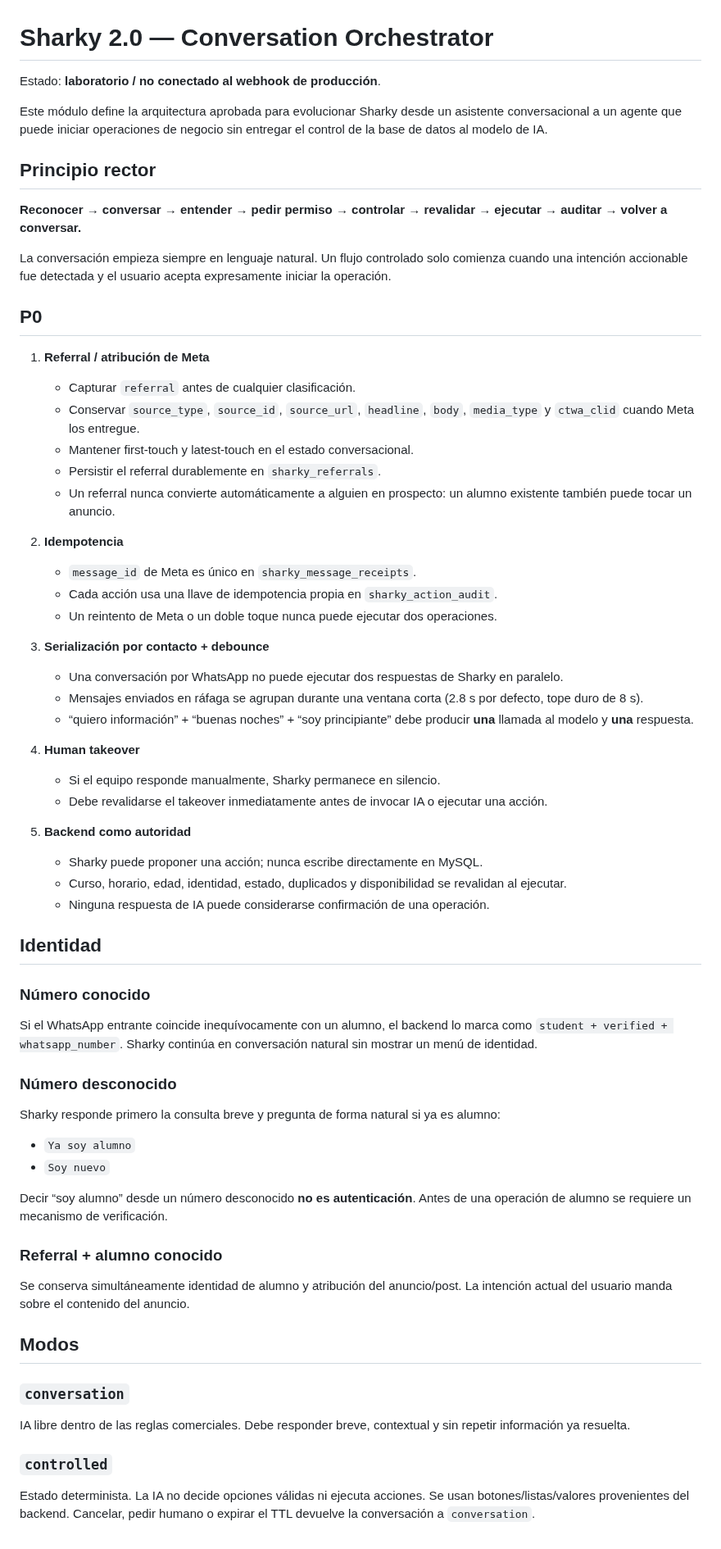
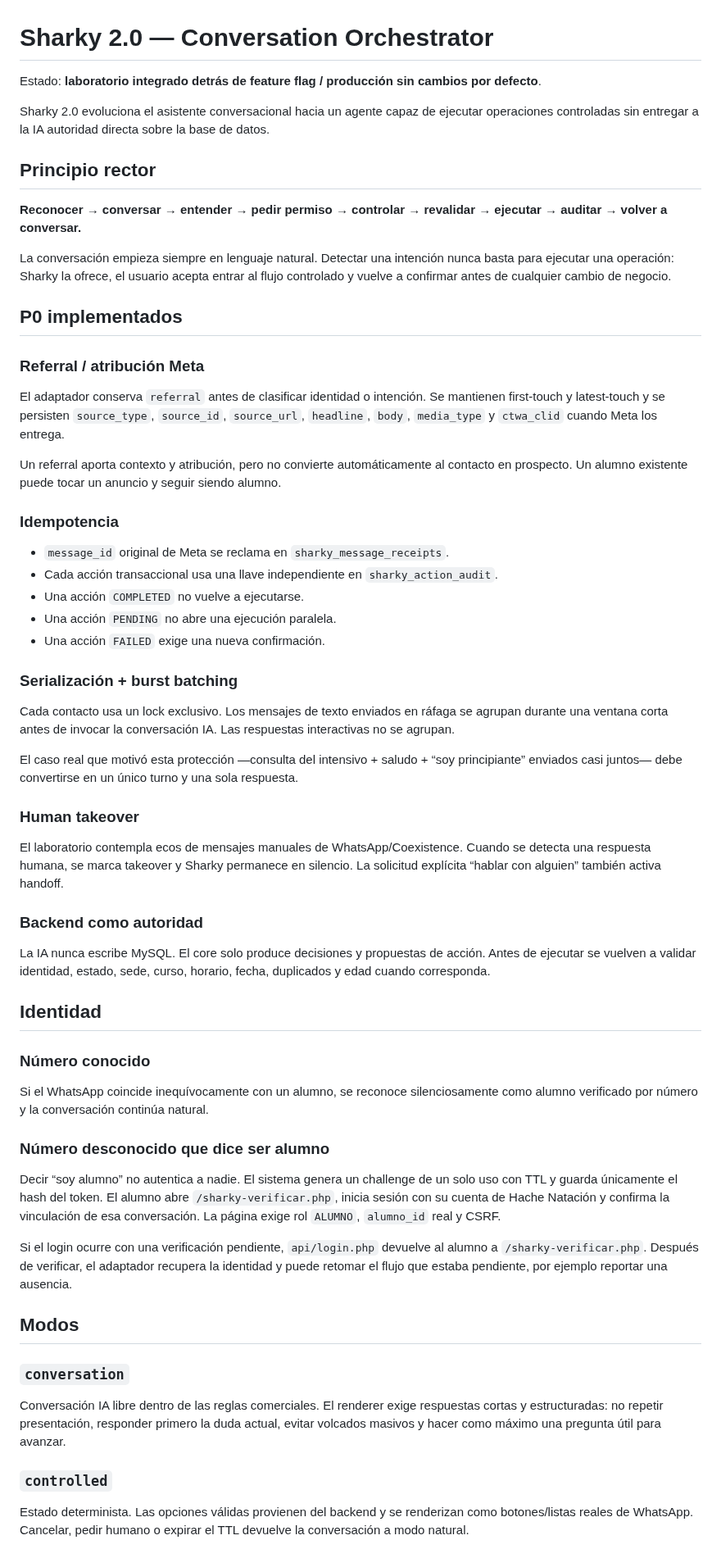
Before and after one commit to manglefurniture/hache-natacion, a Markdown page: docs/SHARKY-2-ORCHESTRATOR.md, the part around one of its changes. Shown at 82% size. Drawn GitHub-style.

```diff
--- a/docs/SHARKY-2-ORCHESTRATOR.md
+++ b/docs/SHARKY-2-ORCHESTRATOR.md
@@ -1,69 +1,64 @@
 # Sharky 2.0 — Conversation Orchestrator
 
-Estado: **laboratorio / no conectado al webhook de producción**.
+Estado: **laboratorio integrado detrás de feature flag / producción sin cambios por defecto**.
 
-Este módulo define la arquitectura aprobada para evolucionar Sharky desde un asistente conversacional a un agente que puede iniciar operaciones de negocio sin entregar el control de la base de datos al modelo de IA.
+Sharky 2.0 evoluciona el asistente conversacional hacia un agente capaz de ejecutar operaciones controladas sin entregar a la IA autoridad directa sobre la base de datos.
 
 ## Principio rector
 
 **Reconocer → conversar → entender → pedir permiso → controlar → revalidar → ejecutar → auditar → volver a conversar.**
 
-La conversación empieza siempre en lenguaje natural. Un flujo controlado solo comienza cuando una intención accionable fue detectada y el usuario acepta expresamente iniciar la operación.
+La conversación empieza siempre en lenguaje natural. Detectar una intención nunca basta para ejecutar una operación: Sharky la ofrece, el usuario acepta entrar al flujo controlado y vuelve a confirmar antes de cualquier cambio de negocio.
 
-## P0
+## P0 implementados
 
-1. **Referral / atribución de Meta**
-   - Capturar `referral` antes de cualquier clasificación.
-   - Conservar `source_type`, `source_id`, `source_url`, `headline`, `body`, `media_type` y `ctwa_clid` cuando Meta los entregue.
-   - Mantener first-touch y latest-touch en el estado conversacional.
-   - Persistir el referral durablemente en `sharky_referrals`.
-   - Un referral nunca convierte automáticamente a alguien en prospecto: un alumno existente también puede tocar un anuncio.
+### Referral / atribución Meta
 
-2. **Idempotencia**
-   - `message_id` de Meta es único en `sharky_message_receipts`.
-   - Cada acción usa una llave de idempotencia propia en `sharky_action_audit`.
-   - Un reintento de Meta o un doble toque nunca puede ejecutar dos operaciones.
+El adaptador conserva `referral` antes de clasificar identidad o intención. Se mantienen first-touch y latest-touch y se persisten `source_type`, `source_id`, `source_url`, `headline`, `body`, `media_type` y `ctwa_clid` cuando Meta los entrega.
 
-3. **Serialización por contacto + debounce**
-   - Una conversación por WhatsApp no puede ejecutar dos respuestas de Sharky en paralelo.
-   - Mensajes enviados en ráfaga se agrupan durante una ventana corta (2.8 s por defecto, tope duro de 8 s).
-   - “quiero información” + “buenas noches” + “soy principiante” debe producir **una** llamada al modelo y **una** respuesta.
+Un referral aporta contexto y atribución, pero no convierte automáticamente al contacto en prospecto. Un alumno existente puede tocar un anuncio y seguir siendo alumno.
 
-4. **Human takeover**
-   - Si el equipo responde manualmente, Sharky permanece en silencio.
-   - Debe revalidarse el takeover inmediatamente antes de invocar IA o ejecutar una acción.
+### Idempotencia
 
-5. **Backend como autoridad**
-   - Sharky puede proponer una acción; nunca escribe directamente en MySQL.
-   - Curso, horario, edad, identidad, estado, duplicados y disponibilidad se revalidan al ejecutar.
-   - Ninguna respuesta de IA puede considerarse confirmación de una operación.
+- `message_id` original de Meta se reclama en `sharky_message_receipts`.
+- Cada acción transaccional usa una llave independiente en `sharky_action_audit`.
+- Una acción `COMPLETED` no vuelve a ejecutarse.
+- Una acción `PENDING` no abre una ejecución paralela.
+- Una acción `FAILED` exige una nueva confirmación.
+
+### Serialización + burst batching
+
+Cada contacto usa un lock exclusivo. Los mensajes de texto enviados en ráfaga se agrupan durante una ventana corta antes de invocar la conversación IA. Las respuestas interactivas no se agrupan.
+
+El caso real que motivó esta protección —consulta del intensivo + saludo + “soy principiante” enviados casi juntos— debe convertirse en un único turno y una sola respuesta.
+
+### Human takeover
+
+El laboratorio contempla ecos de mensajes manuales de WhatsApp/Coexistence. Cuando se detecta una respuesta humana, se marca takeover y Sharky permanece en silencio. La solicitud explícita “hablar con alguien” también activa handoff.
+
+### Backend como autoridad
+
+La IA nunca escribe MySQL. El core solo produce decisiones y propuestas de acción. Antes de ejecutar se vuelven a validar identidad, estado, sede, curso, horario, fecha, duplicados y edad cuando corresponda.
 
 ## Identidad
 
 ### Número conocido
 
-Si el WhatsApp entrante coincide inequívocamente con un alumno, el backend lo marca como `student + verified + whatsapp_number`. Sharky continúa en conversación natural sin mostrar un menú de identidad.
+Si el WhatsApp coincide inequívocamente con un alumno, se reconoce silenciosamente como alumno verificado por número y la conversación continúa natural.
 
-### Número desconocido
+### Número desconocido que dice ser alumno
 
-Sharky responde primero la consulta breve y pregunta de forma natural si ya es alumno:
+Decir “soy alumno” no autentica a nadie. El sistema genera un challenge de un solo uso con TTL y guarda únicamente el hash del token. El alumno abre `/sharky-verificar.php`, inicia sesión con su cuenta de Hache Natación y confirma la vinculación de esa conversación. La página exige rol `ALUMNO`, `alumno_id` real y CSRF.
 
-- `Ya soy alumno`
-- `Soy nuevo`
-
-Decir “soy alumno” desde un número desconocido **no es autenticación**. Antes de una operación de alumno se requiere un mecanismo de verificación.
-
-### Referral + alumno conocido
-
-Se conserva simultáneamente identidad de alumno y atribución del anuncio/post. La intención actual del usuario manda sobre el contenido del anuncio.
+Si el login ocurre con una verificación pendiente, `api/login.php` devuelve al alumno a `/sharky-verificar.php`. Después de verificar, el adaptador recupera la identidad y puede retomar el flujo que estaba pendiente, por ejemplo reportar una ausencia.
 
 ## Modos
 
 ### `conversation`
 
-IA libre dentro de las reglas comerciales. Debe responder breve, contextual y sin repetir información ya resuelta.
+Conversación IA libre dentro de las reglas comerciales. El renderer exige respuestas cortas y estructuradas: no repetir presentación, responder primero la duda actual, evitar volcados masivos y hacer como máximo una pregunta útil para avanzar.
 
 ### `controlled`
 
-Estado determinista. La IA no decide opciones válidas ni ejecuta acciones. Se usan botones/listas/valores provenientes del backend. Cancelar, pedir humano o expirar el TTL devuelve la conversación a `conversation`.
+Estado determinista. Las opciones válidas provienen del backend y se renderizan como botones/listas reales de WhatsApp. Cancelar, pedir humano o expirar el TTL devuelve la conversación a modo natural.
 
```
Also changed, not shown: other parts of docs/SHARKY-2-ORCHESTRATOR.md (+77 -40 lines).
